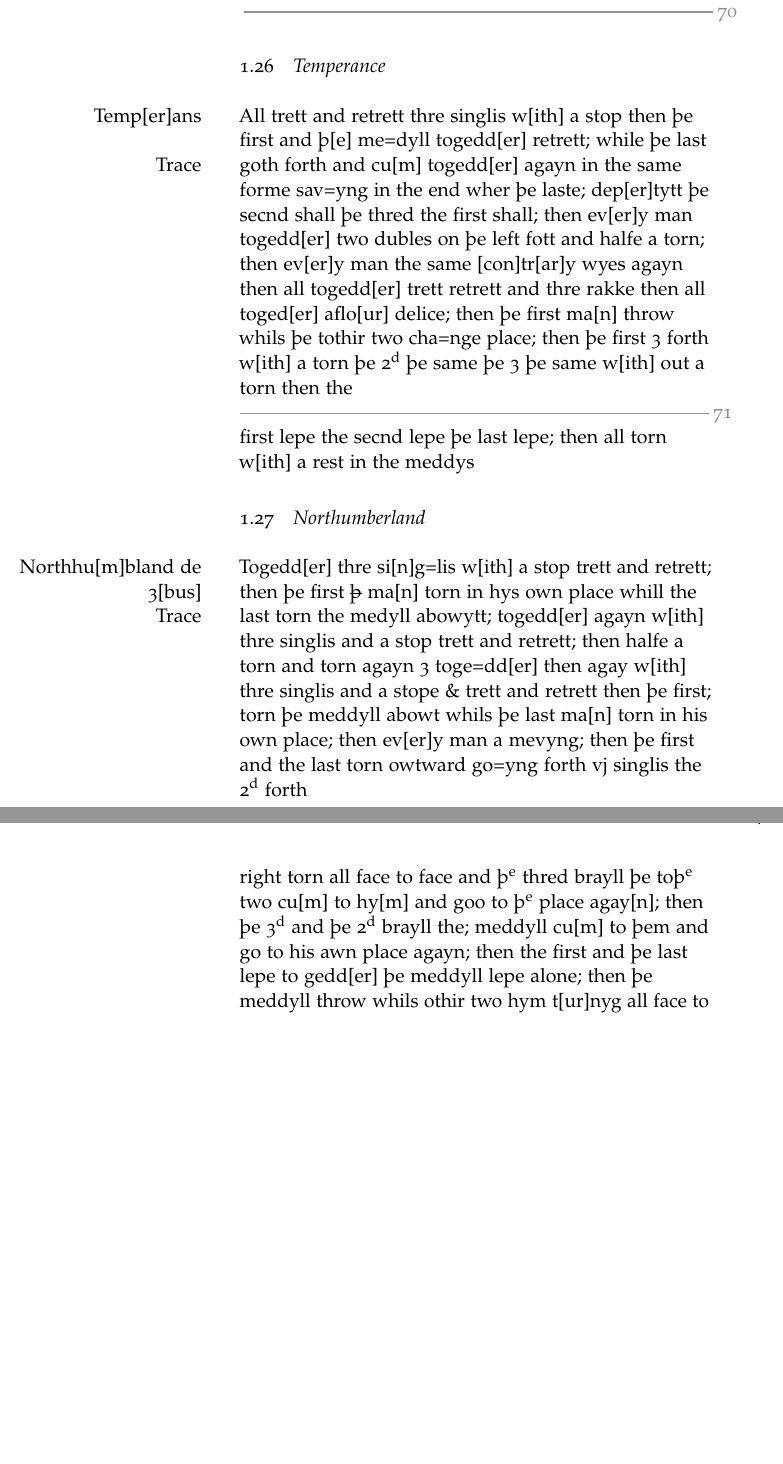
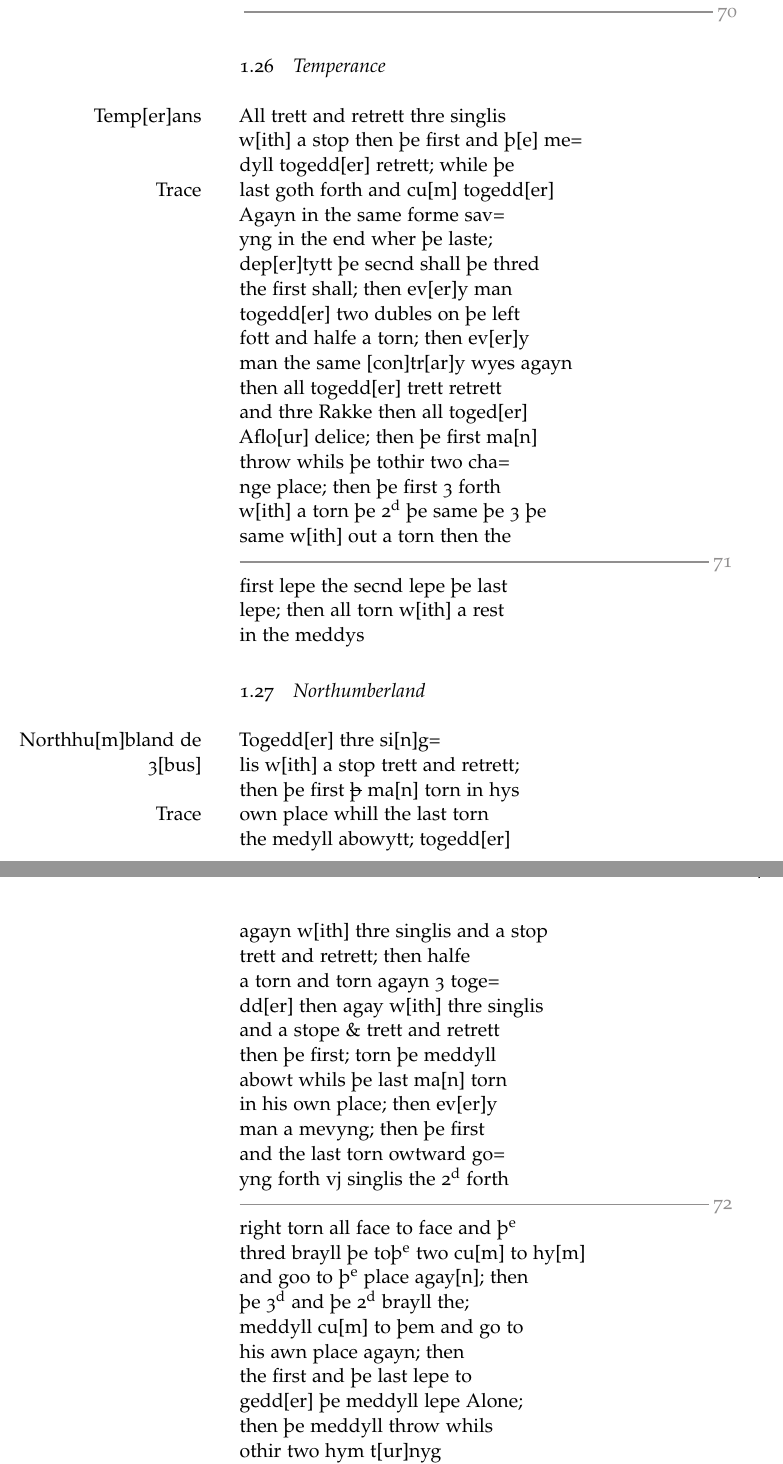
Before and after one commit to amacks/gresley_dance, a LaTeX paper (ModernGresely.tex): two parts of pages 13 and 14 of 15, joined at a grey line, cut so that both start at the same text, the shorter picture padded with empty space. Compiled offline with pdfLaTeX.

Commit message:
finished up the line wrap work

```diff
--- a/ModernGresely.tex
+++ b/ModernGresely.tex
@@ -423,9 +423,54 @@ togedder
 \srcpg{70}
 
 \subsection{Temperance}
-\marginnote{Temp{[}er{]}ans} All trett and retrett thre singlis w{[}ith{]} a stop then þe first and þ{[}e{]} me=dyll togedd{[}er{]} retrett; while þe last goth \marginnote{Trace}forth and cu{[}m{]} togedd{[}er{]} agayn in the same forme sav=yng in the end wher þe laste; dep{[}er{]}tytt þe secnd shall þe thred the first shall; then ev{[}er{]}y man togedd{[}er{]} two dubles on þe left fott and halfe a torn; then ev{[}er{]}y man the same {[}con{]}tr{[}ar{]}y wyes agayn then all togedd{[}er{]} trett retrett and thre rakke then all toged{[}er{]} aflo{[}ur{]} delice; then þe first ma{[}n{]} throw whils þe tothir two cha=nge place; then þe first 3 forth w{[}ith{]} a torn þe 2\textsuperscript{d} þe same þe 3 þe same w{[}ith{]} out a torn then the
+\marginnote{Temp{[}er{]}ans} All trett and retrett thre singlis\\
+w{[}ith{]} a stop then þe first and þ{[}e{]} me=\\
+dyll togedd{[}er{]} retrett; while þe\\
+last goth \marginnote{Trace}forth and cu{[}m{]} togedd{[}er{]}\\
+Agayn in the same forme sav=\\
+yng in the end wher þe laste;\\
+dep{[}er{]}tytt þe secnd shall þe thred\\
+the first shall; then ev{[}er{]}y man\\
+togedd{[}er{]} two dubles on þe left\\
+fott and halfe a torn; then ev{[}er{]}y\\
+man the same {[}con{]}tr{[}ar{]}y wyes agayn\\
+then all togedd{[}er{]} trett retrett\\
+and thre Rakke then all toged{[}er{]}\\
+Aflo{[}ur{]} delice; then þe first ma{[}n{]}\\
+throw whils þe tothir two cha=\\
+nge place; then þe first 3 forth\\
+w{[}ith{]} a torn þe 2\textsuperscript{d} þe same þe 3 þe\\
+same w{[}ith{]} out a torn then the
 \srcpg{71}
-first lepe the secnd lepe þe last lepe; then all torn w{[}ith{]} a rest in the meddys
+first lepe the secnd lepe þe last\\
+lepe; then all torn w{[}ith{]} a rest\\
+in the meddys
 
 \subsection{Northumberland}
-\marginnote{Northhu{[}m{]}bland de 3{[}bus{]}}Togedd{[}er{]} thre si{[}n{]}g=lis w{[}ith{]} a stop trett and retrett; then þe first \sout{þ} ma{[}n{]} torn in hys own place whill the last \marginnote{Trace}torn the medyll abowytt; togedd{[}er{]} agayn w{[}ith{]} thre singlis and a stop trett and retrett; then halfe a torn and torn agayn 3 toge=dd{[}er{]} then agay w{[}ith{]} thre singlis and a stope \& trett and retrett then þe first; torn þe meddyll abowt whils þe last ma{[}n{]} torn in his own place; then ev{[}er{]}y man a mevyng; then þe first and the last torn owtward go=yng forth vj singlis the 2\textsuperscript{d} forth \srcpg{72} right torn all face to face and þ\textsuperscript{e} thred brayll þe toþ\textsuperscript{e} two cu{[}m{]} to hy{[}m{]} and goo to þ\textsuperscript{e} place agay{[}n{]}; then þe 3\textsuperscript{d} and þe 2\textsuperscript{d} brayll the; meddyll cu{[}m{]} to þem and go to his awn place agayn; then the first and þe last lepe to gedd{[}er{]} þe meddyll lepe alone; then þe meddyll throw whils othir two hym t{[}ur{]}nyg all face to face; All at onys aflo{[}ur{]} delice the first and þe meddyl rak tell þay mett whill þe last; retrett; aflo{[}ur{]} delice at onys þe meddell and þe last rake whil þay mett while the first retrett than all cu{[}m{]} togedder
+\marginnote{Northhu{[}m{]}bland de 3{[}bus{]}}Togedd{[}er{]} thre si{[}n{]}g=\\
+lis w{[}ith{]} a stop trett and retrett;\\
+then þe first \sout{þ} ma{[}n{]} torn in hys\\
+own place whill the last \marginnote{Trace}torn\\
+the medyll abowytt; togedd{[}er{]}\\
+agayn w{[}ith{]} thre singlis and a stop\\
+trett and retrett; then halfe\\
+a torn and torn agayn 3 toge=\\
+dd{[}er{]} then agay w{[}ith{]} thre singlis\\
+and a stope \& trett and retrett\\
+then þe first; torn þe meddyll\\
+abowt whils þe last ma{[}n{]} torn\\
+in his own place; then ev{[}er{]}y\\
+man a mevyng; then þe first\\
+and the last torn owtward go=\\
+yng forth vj singlis the 2\textsuperscript{d} forth
+\srcpg{72}
+right torn all face to face and þ\textsuperscript{e}\\
+thred brayll þe toþ\textsuperscript{e} two cu{[}m{]} to hy{[}m{]}\\
+and goo to þ\textsuperscript{e} place agay{[}n{]}; then\\
+þe 3\textsuperscript{d} and þe 2\textsuperscript{d} brayll the;\\
+meddyll cu{[}m{]} to þem and go to\\
+his awn place agayn; then\\
+the first and þe last lepe to\\
+gedd{[}er{]} þe meddyll lepe Alone;\\
+then þe meddyll throw whils\\
+othir two hym t{[}ur{]}nyg\\
```
Also changed, not shown: ModernGresely.tex (7 more changed lines).
